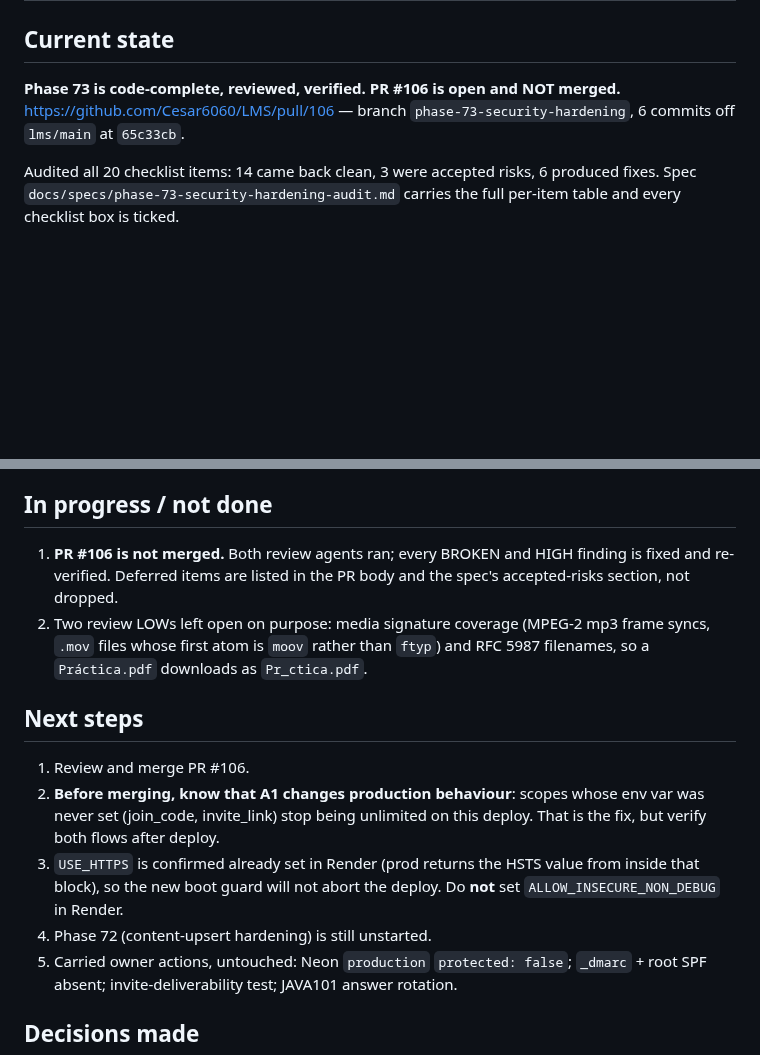
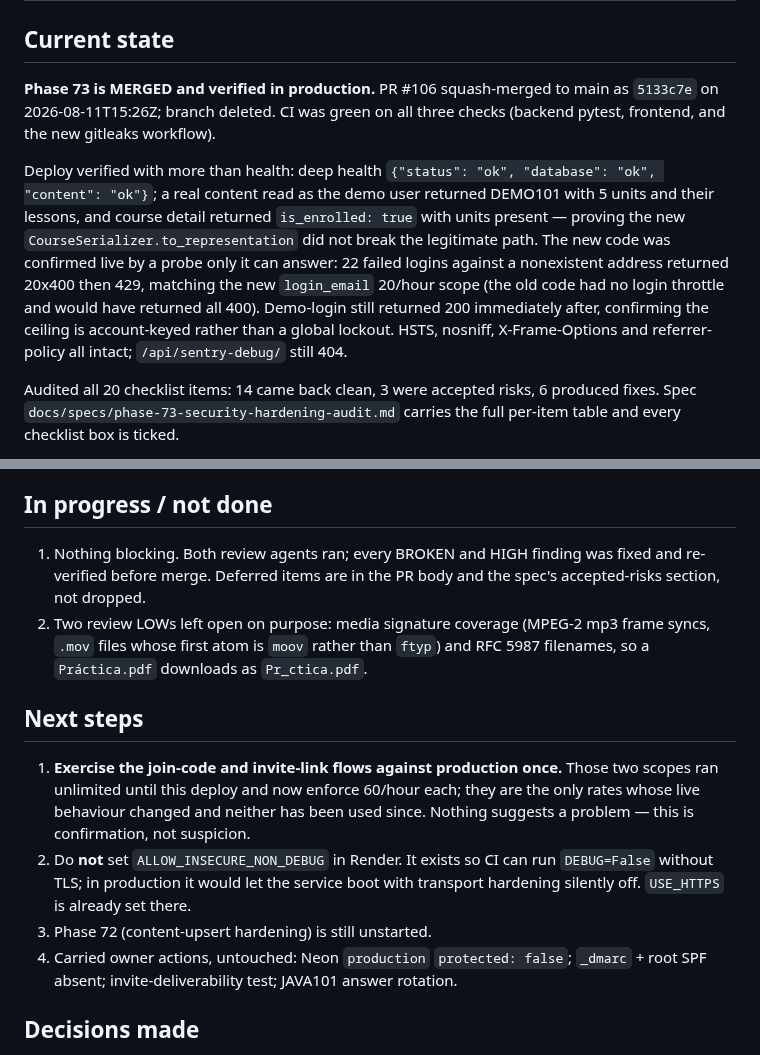
Before and after one commit to Cesar6060/LMS, a Markdown page: docs/handoffs/2026-08-11-phase-73-security-hardening.md, 2 parts joined by grey strips. GitHub-like rendering; blank space fills up the shorter version.

Commit message:
docs: record the phase 73 merge and deploy verification

```diff
--- a/docs/handoffs/2026-08-11-phase-73-security-hardening.md
+++ b/docs/handoffs/2026-08-11-phase-73-security-hardening.md
@@ -1,9 +1,21 @@
 # Handoff: Phase 73 — security hardening audit
 
 ## Current state
-**Phase 73 is code-complete, reviewed, verified. PR #106 is open and NOT
-merged.** https://github.com/Cesar6060/LMS/pull/106 — branch
-`phase-73-security-hardening`, 6 commits off `lms/main` at `65c33cb`.
+**Phase 73 is MERGED and verified in production.** PR #106 squash-merged to
+main as `5133c7e` on 2026-08-11T15:26Z; branch deleted. CI was green on all
+three checks (backend pytest, frontend, and the new gitleaks workflow).
+
+Deploy verified with more than health: deep health `{"status": "ok",
+"database": "ok", "content": "ok"}`; a real content read as the demo user
+returned DEMO101 with 5 units and their lessons, and course detail returned
+`is_enrolled: true` with units present — proving the new
+`CourseSerializer.to_representation` did not break the legitimate path. The new
+code was confirmed live by a probe only it can answer: 22 failed logins against
+a nonexistent address returned 20x400 then 429, matching the new `login_email`
+20/hour scope (the old code had no login throttle and would have returned all
+400). Demo-login still returned 200 immediately after, confirming the ceiling
+is account-keyed rather than a global lockout. HSTS, nosniff, X-Frame-Options
+and referrer-policy all intact; `/api/sentry-debug/` still 404.
 
 Audited all 20 checklist items: 14 came back clean, 3 were accepted risks, 6
 produced fixes. Spec `docs/specs/phase-73-security-hardening-audit.md` carries
@@ -41,22 +53,23 @@ throttle fires at 20, still refuses the correct password once tripped, and
 leaves other accounts working.
 
 ## In progress / not done
-1. **PR #106 is not merged.** Both review agents ran; every BROKEN and HIGH
-   finding is fixed and re-verified. Deferred items are listed in the PR body
-   and the spec's accepted-risks section, not dropped.
+1. Nothing blocking. Both review agents ran; every BROKEN and HIGH finding was
+   fixed and re-verified before merge. Deferred items are in the PR body and
+   the spec's accepted-risks section, not dropped.
 2. Two review LOWs left open on purpose: media signature coverage (MPEG-2 mp3
    frame syncs, `.mov` files whose first atom is `moov` rather than `ftyp`)
    and RFC 5987 filenames, so a `Práctica.pdf` downloads as `Pr_ctica.pdf`.
 
 ## Next steps
-1. Review and merge PR #106.
-2. **Before merging, know that A1 changes production behaviour**: scopes whose
-   env var was never set (join_code, invite_link) stop being unlimited on this
-   deploy. That is the fix, but verify both flows after deploy.
-3. `USE_HTTPS` is confirmed already set in Render (prod returns the HSTS value
-   from inside that block), so the new boot guard will not abort the deploy.
-   Do **not** set `ALLOW_INSECURE_NON_DEBUG` in Render.
-4. Phase 72 (content-upsert hardening) is still unstarted.
+1. **Exercise the join-code and invite-link flows against production once.**
+   Those two scopes ran unlimited until this deploy and now enforce 60/hour
+   each; they are the only rates whose live behaviour changed and neither has
+   been used since. Nothing suggests a problem — this is confirmation, not
+   suspicion.
+2. Do **not** set `ALLOW_INSECURE_NON_DEBUG` in Render. It exists so CI can run
+   `DEBUG=False` without TLS; in production it would let the service boot with
+   transport hardening silently off. `USE_HTTPS` is already set there.
+3. Phase 72 (content-upsert hardening) is still unstarted.
 5. Carried owner actions, untouched: Neon `production` `protected: false`;
    `_dmarc` + root SPF absent; invite-deliverability test; JAVA101 answer
    rotation.
```
